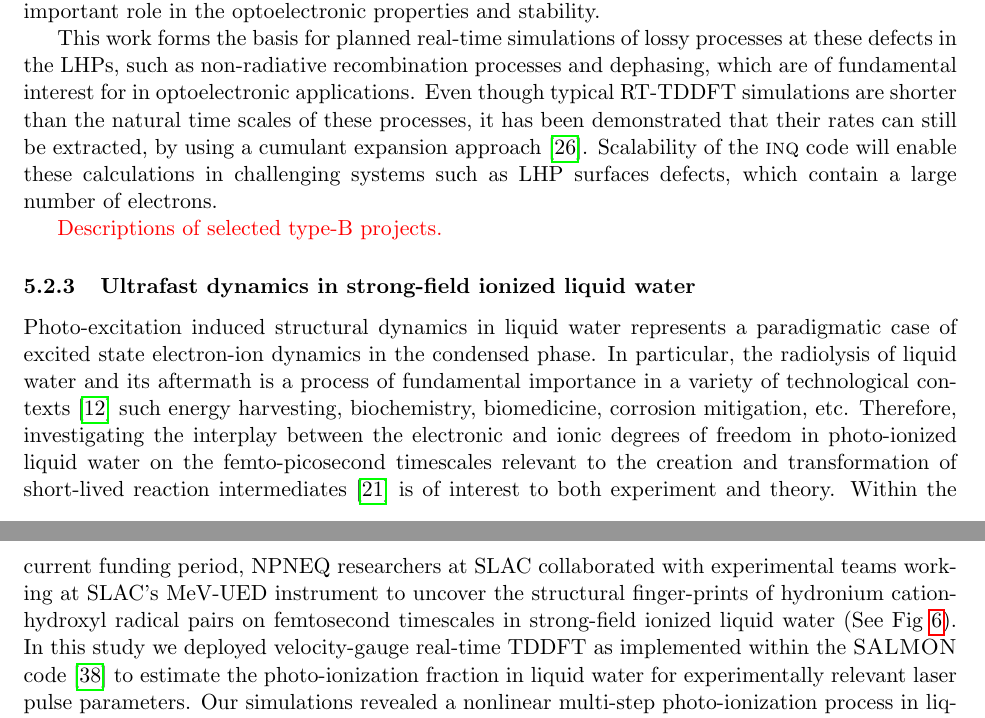
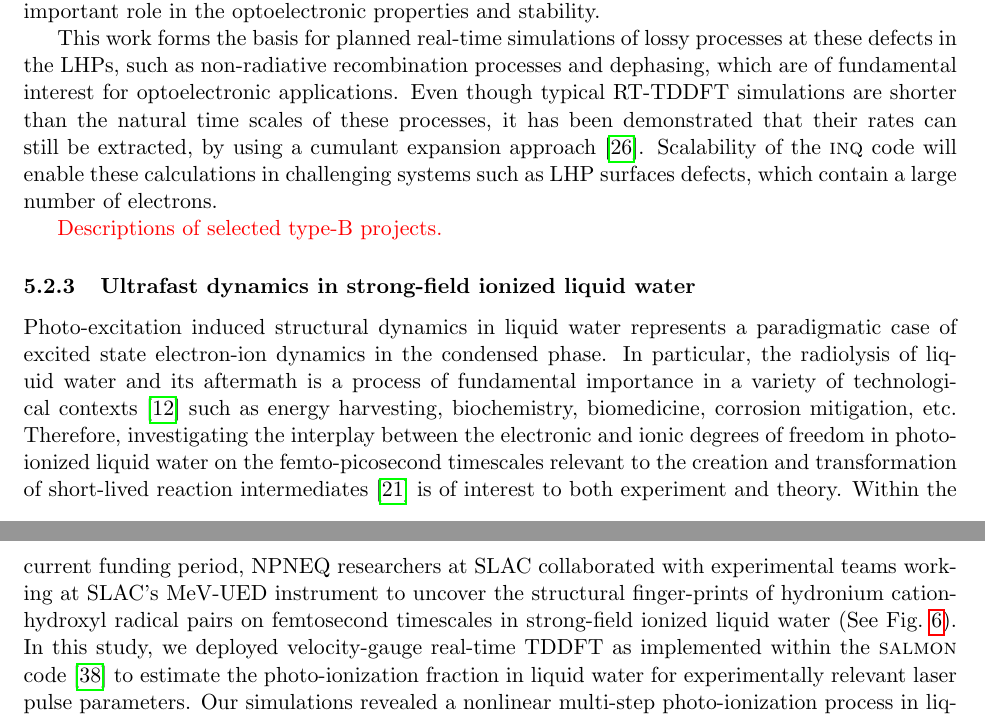
Before and after one commit to dasc01/NPNEQ-draft, a LaTeX document (main.tex, which reads research.tex): two parts of pages 16 and 17 of 48, joined at a grey line, cut so that both start at the same text. Compiled offline with pdfLaTeX.

Commit message:
revised ultra fast section

```diff
--- a/research.tex
+++ b/research.tex
@@ -192 +187,0 @@ especially for LHP nanocrystals and quantum dots. Revealing the nature of surfac
-developing strategy for their effective passivation are thus of strong interest.  {\bf Tan} and {\bf Ogitsu}, together with collaborators at UCSC~\cite{Smart2021}, have used first-principles calculations to reveal that interstitial and antisite defects in a prototypical LHP, CsPbBr$_3$, can have lower formation energy when they form at the surface instead of bulk while simultaneously creating deep trap states within the bandgap.  We show how to choose molecular ligands to passivating these defects, eliminating trap states in favor of shallow states, which enhances photoluminescence. (See Fig~\ref{fig:defect}) This work has implications for  the field of LHPs, especially LHP devices where interfacial chemistry plays an important role in the optoelectronic properties and stability.
@@ -193,5 +192,8 @@ developing strategy for their effective passivation are thus of strong interest.
+(See Fig.~\ref{fig:defect}) This work has implications for  the field of LHPs, especially LHP devices where interfacial chemistry plays an important role in the optoelectronic properties and stability.
 
-This work forms the basis for planned real-time simulations of lossy processes at these defects in the LHPs, such as non-radiative recombination processes and dephasing, which are of fundamental interest for in optoelectronic applications. Even though typical RT-TDDFT simulations are shorter than the natural time scales of these processes, it has been demonstrated that their rates can still be extracted, by using a cumulant expansion approach~\cite{Qiao2020}. Scalability of the \textsc{inq} code will enable these calculations in challenging systems such as LHP surfaces defects, which contain a large number of electrons.
+This work forms the basis for planned real-time simulations of lossy processes at these defects in the LHPs, such as non-radiative recombination processes and dephasing, which are of fundamental interest for optoelectronic applications.
+Even though typical RT-TDDFT simulations are shorter than the natural time scales of these processes, it has been demonstrated that their rates can still be extracted, by using a cumulant expansion approach~\cite{Qiao2020}.
+Scalability of the \textsc{inq} code will enable these calculations in challenging systems such as LHP surfaces defects, which contain a large number of electrons.
 
 
 \begin{figure}[h]
@@ -215,15 +219,18 @@ This work forms the basis for planned real-time simulations of lossy processes a
 \end{figure}
 
 Photo-excitation induced structural dynamics in liquid water represents a paradigmatic case of excited state electron-ion dynamics in the condensed phase.
-In particular, the radiolysis of liquid water and its aftermath is a process of fundamental importance in a variety of technological contexts~\cite{Garrett2005} such energy harvesting, biochemistry, biomedicine, corrosion mitigation, etc.
+In particular, the radiolysis of liquid water and its aftermath is a process of fundamental importance in a variety of technological contexts~\cite{Garrett2005} such as energy harvesting, biochemistry, biomedicine, corrosion mitigation, etc.
 Therefore, investigating the interplay between the electronic and ionic degrees of freedom in photo-ionized liquid water on the femto-picosecond timescales relevant to the creation and transformation of short-lived reaction intermediates~\cite{Loh2020} is of interest to both experiment and theory.
-Within the current funding period, NPNEQ researchers at SLAC collaborated with experimental teams working at SLAC's MeV-UED instrument to uncover the structural finger-prints of hydronium cation-hydroxyl radical pairs on femtosecond timescales in strong-field ionized liquid water (See Fig~\ref{fig:water}).
-In this study we deployed velocity-gauge real-time TDDFT as implemented within the \textsc{SALMON} code~\cite{salmon} to estimate the photo-ionization fraction in liquid water for experimentally relevant laser pulse parameters.
-Our simulations revealed a nonlinear multi-step photo-ionization process in liquid water subjected to high-intensity near-infrared radiation and our predicted excited electron energy distribution subsequently informed classical models of thermalization based on molecular dynamics. A manuscript summarizing the findings of our experiment-theory collaboration is currently under review at the journal \textit{Science}.
+Within the current funding period, NPNEQ researchers at SLAC collaborated with experimental teams working at SLAC's MeV-UED instrument to uncover the structural finger-prints of hydronium cation-hydroxyl radical pairs on femtosecond timescales in strong-field ionized liquid water (See Fig.~\ref{fig:water}).
+In this study, we deployed velocity-gauge real-time TDDFT as implemented within the \textsc{salmon} code~\cite{salmon} to estimate the photo-ionization fraction in liquid water for experimentally relevant laser pulse parameters.
+Our simulations revealed a nonlinear multi-step photo-ionization process in liquid water subjected to high-intensity near-infrared radiation and our predicted excited electron energy distribution subsequently informed classical models of thermalization based on molecular dynamics.
+A manuscript summarizing the findings of our experiment-theory collaboration is currently under review at the journal \emph{Science}.
 In the near future we plan to further extend our studies in this prototypical water system by simulating nonadiabatic Ehrenfest electron-ion dynamics during and after laser illumination using our RT-TDDFT platform \textsc{inq} and compare our results with recent ultrafast experiments.
+
 \subsubsection{WTe2 collaborations}
 
 \subsubsection{Charge density wave melting in 2D materials}
+
 In this experimental collaboration~\cite{Siddiqui2020}, we perform the first ultrafast investigation of TaTe$_2$, which exhibits unique charge density wave (CDW) and lattice structural order characterised by a transition upon cooling from stripe-like trimer chains into a (3x3) superstructure of trimer clusters.
 
 We develop computational models of the ultrafast photoinduced dynamics in TaTe$_2$, incorporating  electronic and atomic structure and their strong interactions to calculate the atomic trajectories. Density-functional calculations indicate that the initial quench is triggered by Ta trimer bonding to nonbonding transitions that destabilises the clusters, unlike CDW melting in other TaX$_2$ compounds. These predictions were verified by experimental work utilising MeV-scale ultrafast electron diffraction to resolve structural dynamics following intense pulsed laser excitation. We observe a rapid 1.4 ps melting of the low-temperature ordered state, followed by recovery of the clusters via thermalisation into a hot superstructure persisting for extended times.  Our work paves the way for further exploration and ultimately directed manipulation of the trimer superstructure for novel applications.
```
Also changed, not shown: research.tex (14 more changed lines). Lines whose indentation alone changed are shown as unchanged.
